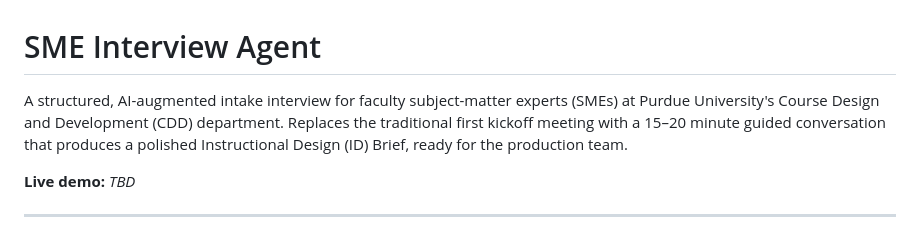
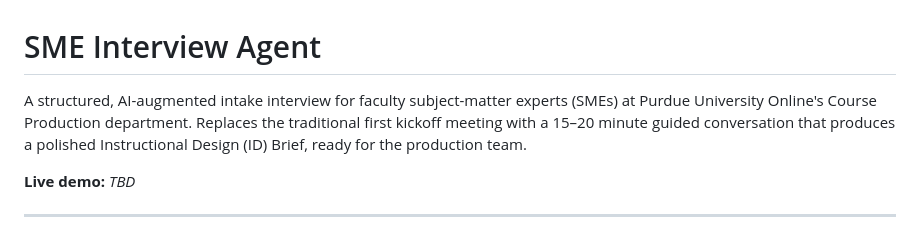
Before and after one commit to abeasley2020/sme-interview-agent, a Markdown page: README.md, the part around the change. Drawn GitHub-style.

```diff
--- a/README.md
+++ b/README.md
@@ -1,6 +1,6 @@
 # SME Interview Agent
 
-A structured, AI-augmented intake interview for faculty subject-matter experts (SMEs) at Purdue University's Course Design and Development (CDD) department. Replaces the traditional first kickoff meeting with a 15–20 minute guided conversation that produces a polished Instructional Design (ID) Brief, ready for the production team.
+A structured, AI-augmented intake interview for faculty subject-matter experts (SMEs) at Purdue University Online's Course Production department. Replaces the traditional first kickoff meeting with a 15–20 minute guided conversation that produces a polished Instructional Design (ID) Brief, ready for the production team.
 
 **Live demo:** _TBD_
 
```
